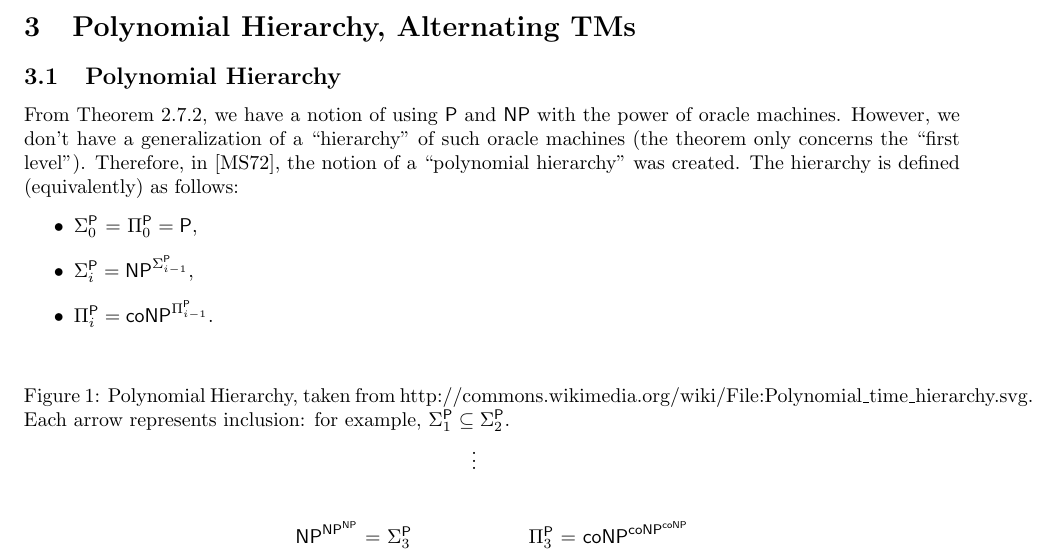
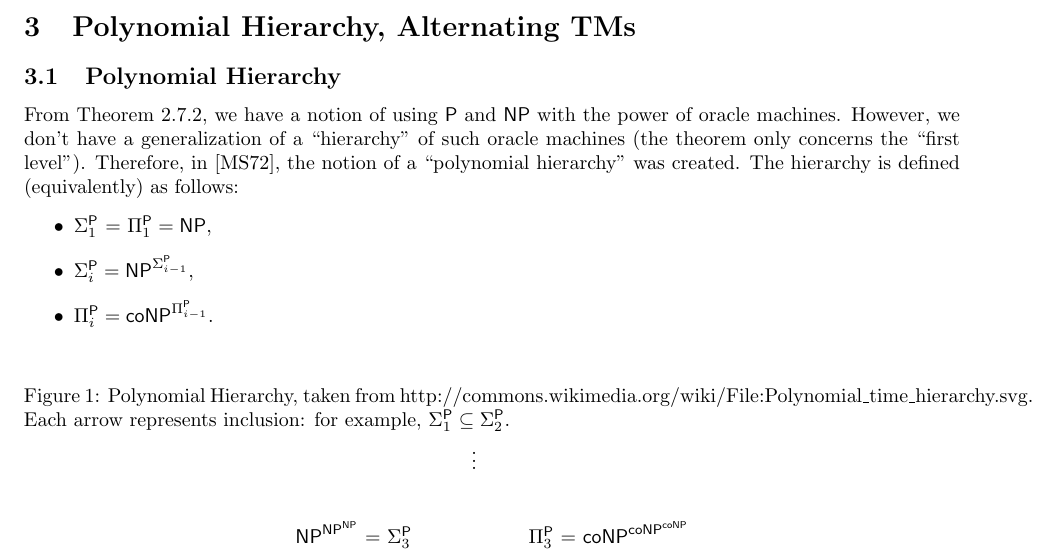
Before and after one commit to ryandougherty/Independent-Study-I, a LaTeX document (lecture_notes.tex, which reads notes/01_polyheirarchy_alttms.tex): part of page 9 of 39, cut so that both start at the same text. Compiled offline with pdfLaTeX.

Commit message:
Fixed poly hierarchy def

```diff
--- a/notes/01_polyheirarchy_alttms.tex
+++ b/notes/01_polyheirarchy_alttms.tex
@@ -4,7 +4,7 @@
 
 From \Cref{thm:relativizePandNP}, we have a notion of using {\P} and {\NP} with the power of oracle machines. However, we don't have a generalization of a ``hierarchy" of such oracle machines (the theorem only concerns the ``first level"). Therefore, in \cite{originalpolyhierarchypaper}, the notion of a ``polynomial hierarchy" was created. The hierarchy is defined (equivalently) as follows:
 \begin{itemize}
-\item $\Sigma_0^\P$ = $\Pi_0^\P = \P$,
+\item $\Sigma_1^\P$ = $\Pi_1^\P = \NP$,
 \item $\Sigma_i^\P = \NP^{\Sigma_{i-1}^\P}$,
 \item $\Pi_i^\P = \coNP^{\Pi_{i-1}^\P}$.
 \end{itemize}
```
Also changed, not shown: notes/02_booleancircuits.tex (line endings or trailing spaces).
